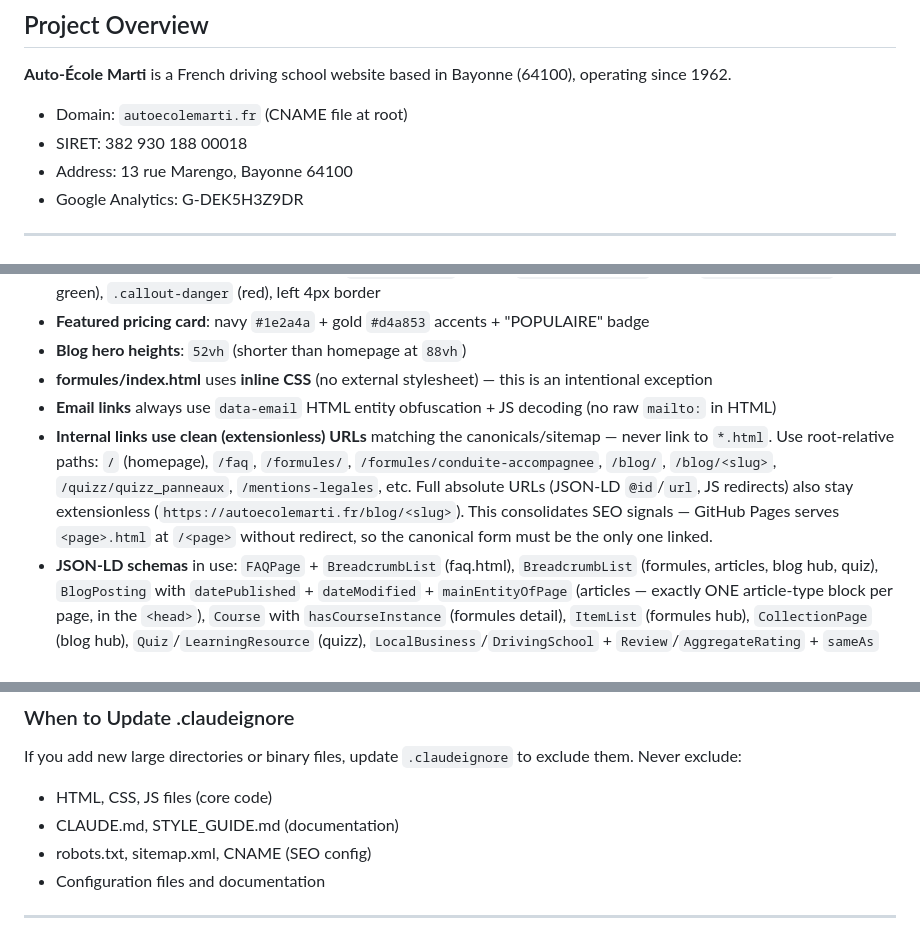
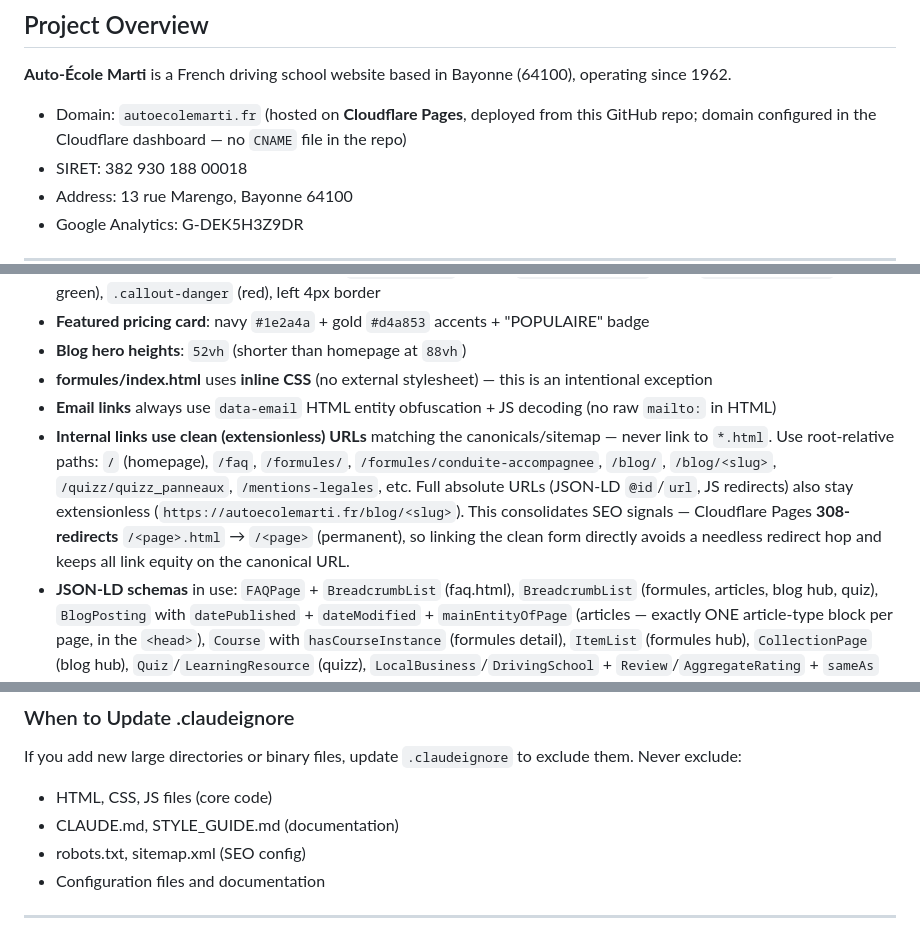
Before and after one commit to yvesmarti/autoecolemarti, a Markdown page: CLAUDE.md, 3 parts joined by grey strips. GitHub-like rendering.

Commit message:
Docs: reflète l'hébergement Cloudflare Pages dans CLAUDE.md
Le site est désormais servi par Cloudflare Pages (CNAME supprimé). Met à jour
la doc projet en conséquence :
- Domaine géré côté dashboard Cloudflare, plus de fichier CNAME dans le repo
- Retire CNAME du folder structure et de la liste .claudeignore "never exclude"
- Documente le comportement de redirection 308 auto (.html/index.html -> URL propre)
  dans Technical Stack et la règle "internal links use clean URLs"

Aucune modification des pages du site : Cloudflare gère les redirections 301/308
automatiquement, ce qui résout le doublon .html mieux que GitHub Pages.

Co-Authored-By: Claude Opus 4.8 <noreply@anthropic.com>
Claude-Session: https://claude.ai/code/session_01VtZP61jPVBMyWjHELErfSS

```diff
--- a/CLAUDE.md
+++ b/CLAUDE.md
@@ -7,7 +7,7 @@
 ## Project Overview
 
 **Auto-École Marti** is a French driving school website based in Bayonne (64100), operating since 1962.
-- Domain: `autoecolemarti.fr` (CNAME file at root)
+- Domain: `autoecolemarti.fr` (hosted on **Cloudflare Pages**, deployed from this GitHub repo; domain configured in the Cloudflare dashboard — no `CNAME` file in the repo)
 - SIRET: 382 930 188 00018
 - Address: 13 rue Marengo, Bayonne 64100
 - Google Analytics: G-DEK5H3Z9DR
@@ -478,7 +478,7 @@ npm run sitemap
 - **Blog hero heights**: `52vh` (shorter than homepage at `88vh`)
 - **formules/index.html** uses **inline CSS** (no external stylesheet) — this is an intentional exception
 - **Email links** always use `data-email` HTML entity obfuscation + JS decoding (no raw `mailto:` in HTML)
-- **Internal links use clean (extensionless) URLs** matching the canonicals/sitemap — never link to `*.html`. Use root-relative paths: `/` (homepage), `/faq`, `/formules/`, `/formules/conduite-accompagnee`, `/blog/`, `/blog/<slug>`, `/quizz/quizz_panneaux`, `/mentions-legales`, etc. Full absolute URLs (JSON-LD `@id`/`url`, JS redirects) also stay extensionless (`https://autoecolemarti.fr/blog/<slug>`). This consolidates SEO signals — GitHub Pages serves `<page>.html` at `/<page>` without redirect, so the canonical form must be the only one linked.
+- **Internal links use clean (extensionless) URLs** matching the canonicals/sitemap — never link to `*.html`. Use root-relative paths: `/` (homepage), `/faq`, `/formules/`, `/formules/conduite-accompagnee`, `/blog/`, `/blog/<slug>`, `/quizz/quizz_panneaux`, `/mentions-legales`, etc. Full absolute URLs (JSON-LD `@id`/`url`, JS redirects) also stay extensionless (`https://autoecolemarti.fr/blog/<slug>`). This consolidates SEO signals — Cloudflare Pages **308-redirects** `/<page>.html` → `/<page>` (permanent), so linking the clean form directly avoids a needless redirect hop and keeps all link equity on the canonical URL.
 - **JSON-LD schemas** in use: `FAQPage` + `BreadcrumbList` (faq.html), `BreadcrumbList` (formules, articles, blog hub, quiz), `BlogPosting` with `datePublished` + `dateModified` + `mainEntityOfPage` (articles — exactly ONE article-type block per page, in the `<head>`), `Course` with `hasCourseInstance` (formules detail), `ItemList` (formules hub), `CollectionPage` (blog hub), `Quiz`/`LearningResource` (quizz), `LocalBusiness`/`DrivingSchool` + `Review`/`AggregateRating` + `sameAs` (homepage). Phone in JSON-LD is always E.164: `+33559591260`.
 - **Social meta on every indexable page**: `og:image` → `/og-image.png` (1200×630), `og:locale=fr_FR`, `og:url` matching the canonical, plus Twitter Cards (`summary_large_image`). Add them to any new page. Blog articles also carry `og:type=article` + `article:published_time`/`article:modified_time` (kept in sync with the JSON-LD dates).
 - **Noindex pages have NO canonical**: `merci`, `devis`, `reservation`, `mentions-legales` carry `noindex, nofollow` and deliberately no `<link rel="canonical">` (conflicting signals); `404.html` is `noindex, follow`.
@@ -529,7 +529,7 @@ If Claude responds with "I can't see that file" or "file not found", it's likely
 If you add new large directories or binary files, update `.claudeignore` to exclude them. Never exclude:
 - HTML, CSS, JS files (core code)
 - CLAUDE.md, STYLE_GUIDE.md (documentation)
-- robots.txt, sitemap.xml, CNAME (SEO config)
+- robots.txt, sitemap.xml (SEO config)
 - Configuration files and documentation
 
 ---
```
Also changed, not shown: other parts of CLAUDE.md (+1 -1 lines).
